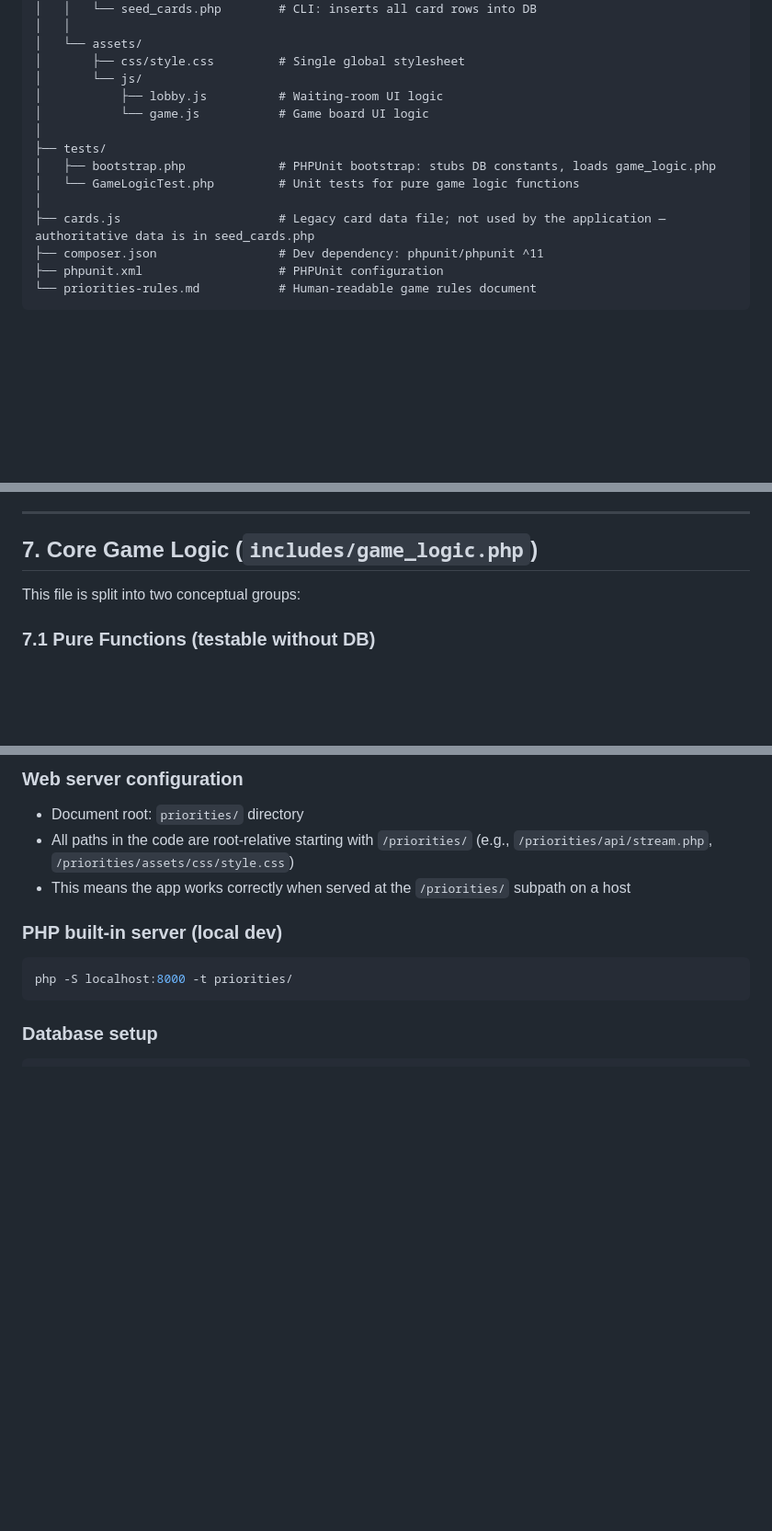
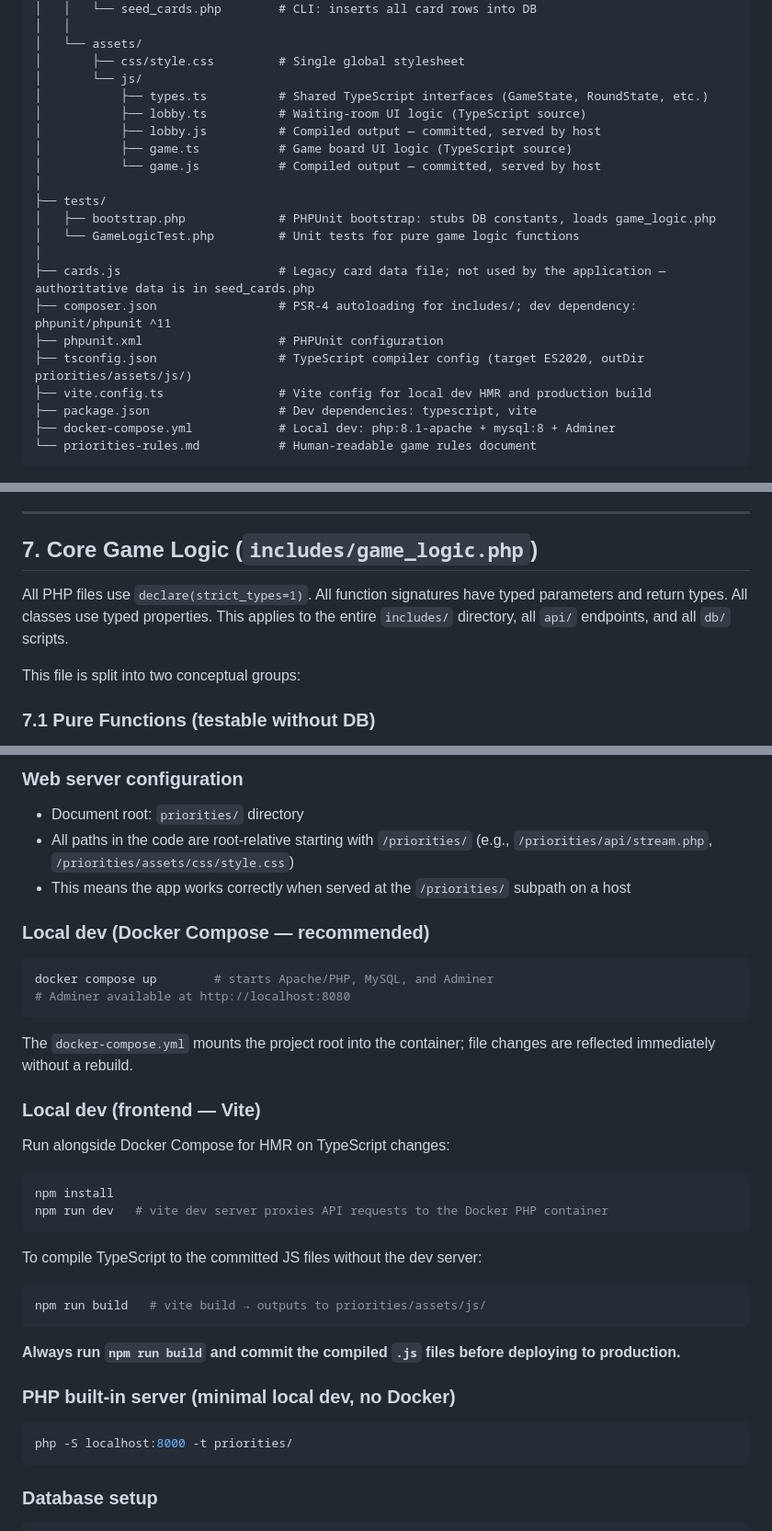
Before and after one commit to Elec0/priorities-online, a Markdown page: architecture.md, 3 parts joined by grey strips. Shown at 92% size. GitHub-like rendering; blank space fills up the shorter version.

Commit message:
Update architecture document to reflect technology stack changes, including TypeScript integration, Docker Compose for local development, and strict typing in PHP.

````diff
--- a/architecture.md
+++ b/architecture.md
@@ -71,16 +77,23 @@ Priorities-online/
 │   └── assets/
 │       ├── css/style.css         # Single global stylesheet
 │       └── js/
-│           ├── lobby.js          # Waiting-room UI logic
-│           └── game.js           # Game board UI logic
+│           ├── types.ts          # Shared TypeScript interfaces (GameState, RoundState, etc.)
+│           ├── lobby.ts          # Waiting-room UI logic (TypeScript source)
+│           ├── lobby.js          # Compiled output — committed, served by host
+│           ├── game.ts           # Game board UI logic (TypeScript source)
+│           └── game.js           # Compiled output — committed, served by host
 │
 ├── tests/
 │   ├── bootstrap.php             # PHPUnit bootstrap: stubs DB constants, loads game_logic.php
 │   └── GameLogicTest.php         # Unit tests for pure game logic functions
 │
 ├── cards.js                      # Legacy card data file; not used by the application — authoritative data is in seed_cards.php
-├── composer.json                 # Dev dependency: phpunit/phpunit ^11
+├── composer.json                 # PSR-4 autoloading for includes/; dev dependency: phpunit/phpunit ^11
 ├── phpunit.xml                   # PHPUnit configuration
+├── tsconfig.json                 # TypeScript compiler config (target ES2020, outDir priorities/assets/js/)
+├── vite.config.ts                # Vite config for local dev HMR and production build
+├── package.json                  # Dev dependencies: typescript, vite
+├── docker-compose.yml            # Local dev: php:8.1-apache + mysql:8 + Adminer
 └── priorities-rules.md           # Human-readable game rules document
 ```
 
@@ -297,6 +310,8 @@ All endpoints return `Content-Type: application/json`. On error, they return a J
 
 ## 7. Core Game Logic (`includes/game_logic.php`)
 
+All PHP files use `declare(strict_types=1)`. All function signatures have typed parameters and return types. All classes use typed properties. This applies to the entire `includes/` directory, all `api/` endpoints, and all `db/` scripts.
+
 This file is split into two conceptual groups:
 
 ### 7.1 Pure Functions (testable without DB)
@@ -463,7 +480,26 @@ If neither is found, it falls back to hardcoded defaults (empty password). **Do
 - All paths in the code are root-relative starting with `/priorities/` (e.g., `/priorities/api/stream.php`, `/priorities/assets/css/style.css`)
 - This means the app works correctly when served at the `/priorities/` subpath on a host
 
-### PHP built-in server (local dev)
+### Local dev (Docker Compose — recommended)
+```bash
+docker compose up        # starts Apache/PHP, MySQL, and Adminer
+# Adminer available at http://localhost:8080
+```
+The `docker-compose.yml` mounts the project root into the container; file changes are reflected immediately without a rebuild.
+
+### Local dev (frontend — Vite)
+Run alongside Docker Compose for HMR on TypeScript changes:
+```bash
+npm install
+npm run dev   # vite dev server proxies API requests to the Docker PHP container
+```
+To compile TypeScript to the committed JS files without the dev server:
+```bash
+npm run build   # vite build → outputs to priorities/assets/js/
+```
+**Always run `npm run build` and commit the compiled `.js` files before deploying to production.**
+
+### PHP built-in server (minimal local dev, no Docker)
 ```bash
 php -S localhost:8000 -t priorities/
 ```
````
Also changed, not shown: other parts of architecture.md (+14 -6 lines).
